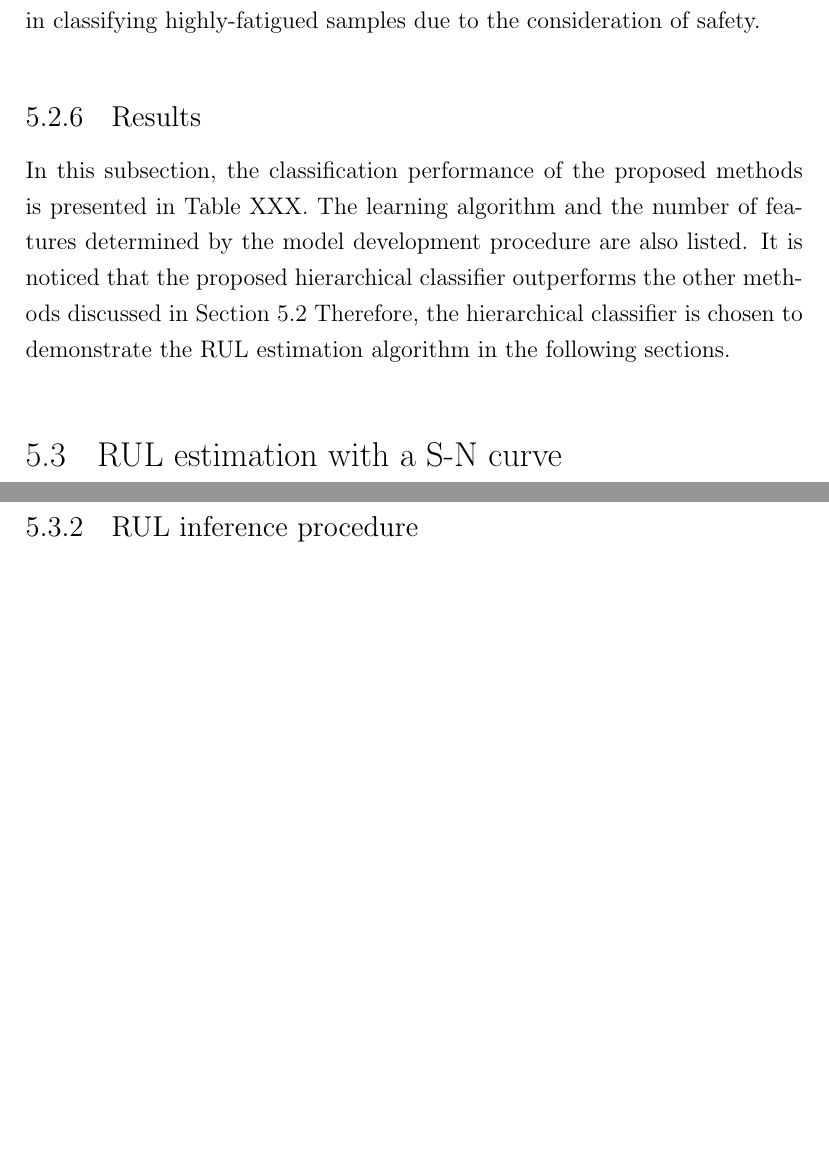
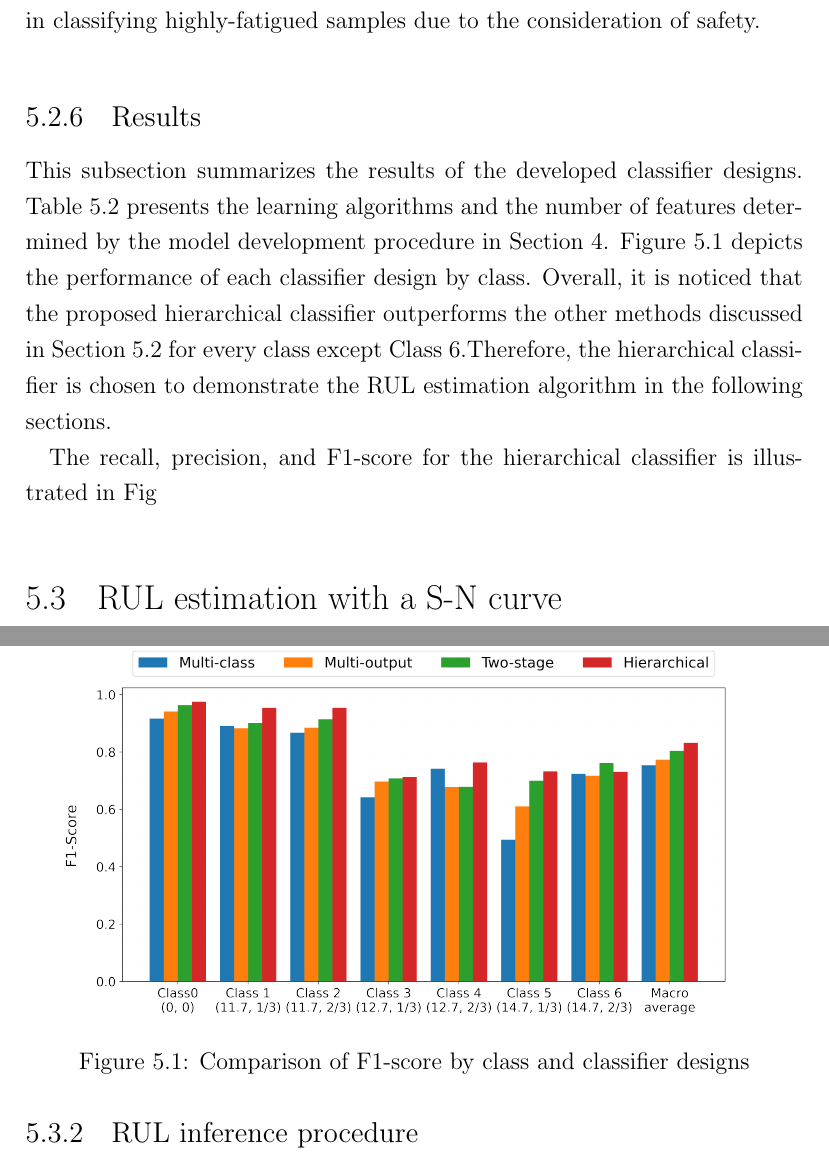
Before and after one commit to mhhsu2/min-ms-thesis, a LaTeX thesis (main.tex, which reads rul.tex): two parts of pages 31 and 33 of 45, joined at a grey line, cut so that both start at the same text, the shorter picture padded with empty space. Compiled offline with pdfLaTeX.

Commit message:
Fig: f1 comparison

```diff
--- a/rul.tex
+++ b/rul.tex
@@ -81,10 +81,9 @@ For example, 11.7 kN loading amplitude is predicted by the LAC. Therefore, FCC\t
 We calculate accuracy, recall, precision, and F1-measure to evaluate a classifier's performance with the LOGOCV result, and confusion matrices are also presented. Although there exist other evaluation metrics for multi-output problems, we evaluate the aforementioned classifiers in a unified multi-class classification problem with the label defined in Table \ref{table: rul dataset}. Thus, these classifiers are comparable with each other. Since there is not much class imbalance in the dataset, accuracy is an overall indicator for a model's performance. Furthermore, the model's performance on each class is provided by recall, precision and F1-measure. Finally, confusion matrices serve as a visualization for summarizing the detailed result of the testing of a classifier. We let practitioners to decide the importance of each metric as it depends on different scenarios. For example, recall may be more important than precision in classifying highly-fatigued samples due to the consideration of safety.
 
 \subsection{Results}
-In this subsection, the classification performance of the proposed methods is presented in Table XXX.
-The learning algorithm and the number of features determined by the model development procedure are also listed. It is noticed that the proposed hierarchical classifier outperforms the other methods discussed in Section \ref{sec: design of classifiers}
-% by effectively leveraging the characteristics of the RUL data.
-Therefore, the hierarchical classifier is chosen to demonstrate the RUL estimation algorithm in the following sections.
+This subsection summarizes the results of the developed classifier designs. Table \ref{table: summary class algo} presents the learning algorithms and the number of features determined by the model development procedure in Section \ref{chap: model}. Figure \ref{fig: f1 comparison} depicts the performance of each classifier design by class. Overall, it is noticed that the proposed hierarchical classifier outperforms the other methods discussed in Section \ref{sec: design of classifiers} for every class except Class 6.Therefore, the hierarchical classifier is chosen to demonstrate the RUL estimation algorithm in the following sections.
+
+The recall, precision, and F1-score for the hierarchical classifier is illustrated in Fig
 
 \begin{table}[tb]
     \centering
@@ -122,6 +121,16 @@ Therefore, the hierarchical classifier is chosen to demonstrate the RUL estimati
       \bottomrule
     \end{tabularx}
 \end{table}
+
+\begin{figure}[tb]
+    \includegraphics[width=\linewidth]{fig/f1_comparison.png}
+    \caption{Comparison of F1-score by class and classifier designs}
+    \label{fig: f1 comparison}
+\end{figure}
+
+% \begin{figure}
+%     \includegraphics[width=\linewidth]{fig/}
+% \end{figure}
 
 
 \section{RUL estimation with a S-N curve}
```
Also changed, not shown: fig/f1_comparison.png (added), rul.tex (2 more changed lines).
